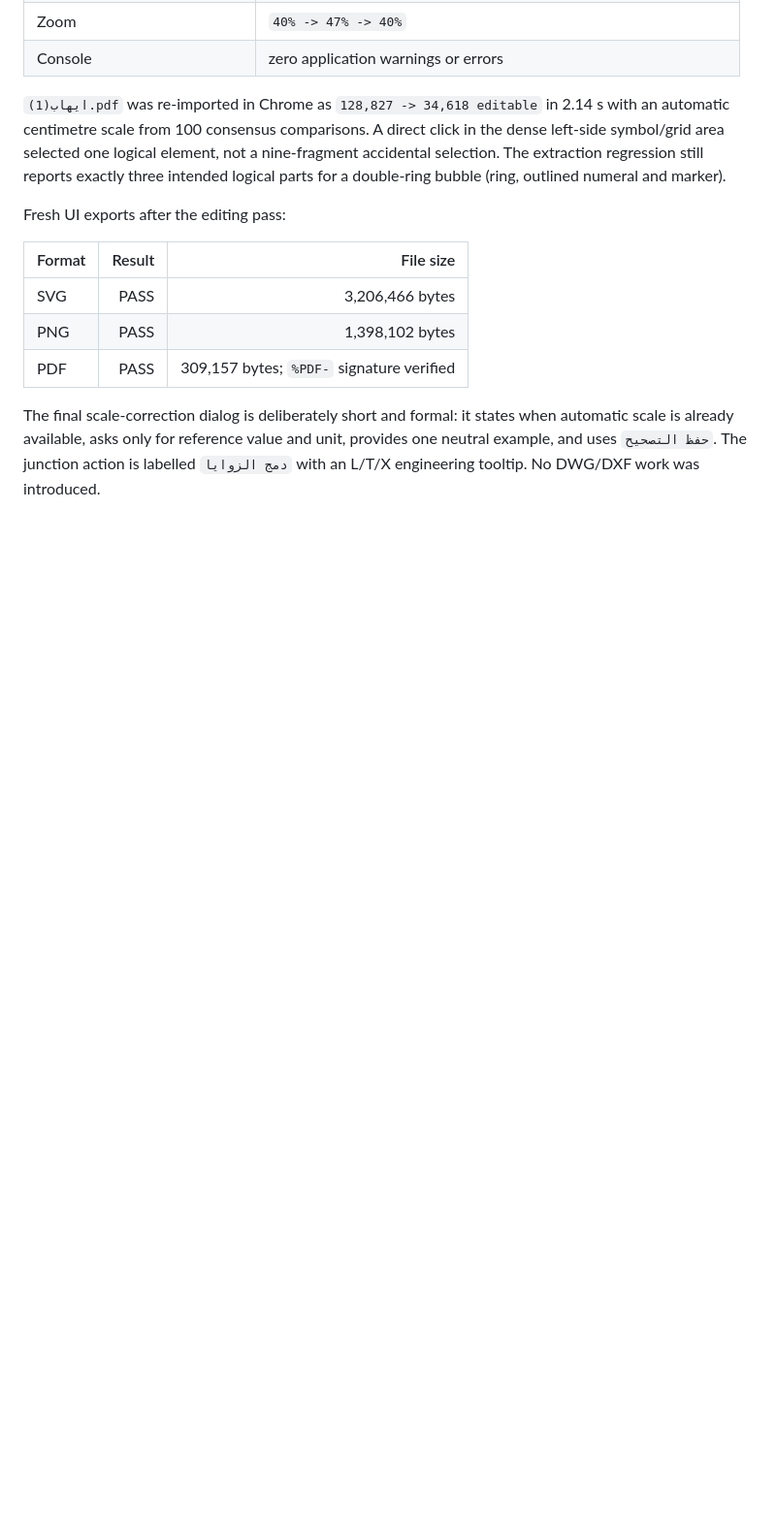
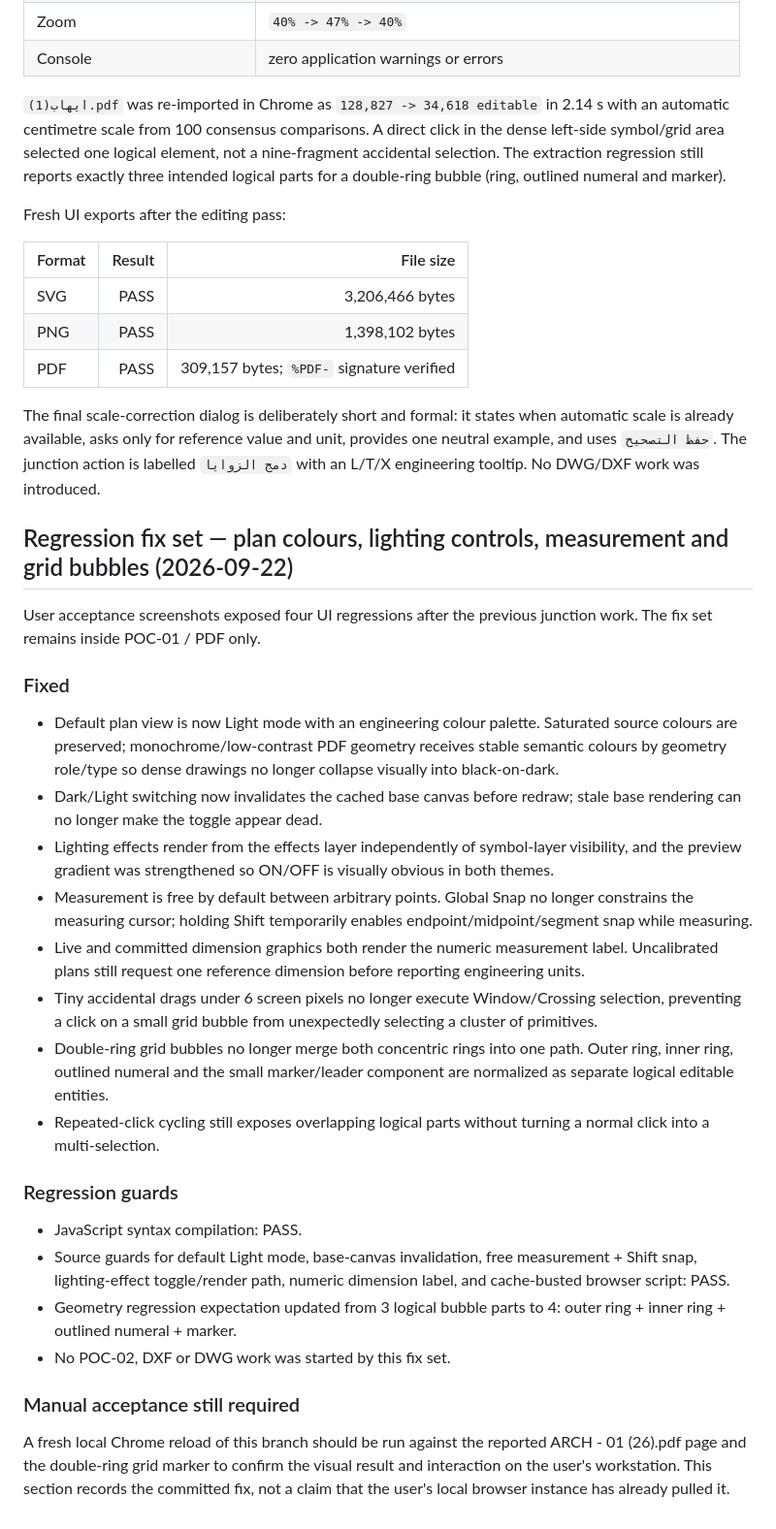
Before and after one commit to code-dev-design/LIGHT-PLANNER, a Markdown page: docs/POC-01-CLOSEOUT-RESULTS.md, the part around the change. Shown at 97% size. GitHub-like rendering; blank space fills up the shorter version.

Commit message:
docs: record POC-01 regression fixes and acceptance gate

```diff
--- a/docs/POC-01-CLOSEOUT-RESULTS.md
+++ b/docs/POC-01-CLOSEOUT-RESULTS.md
@@ -382,3 +382,27 @@ Fresh UI exports after the editing pass:
 | PDF | PASS | 309,157 bytes; `%PDF-` signature verified |
 
 The final scale-correction dialog is deliberately short and formal: it states when automatic scale is already available, asks only for reference value and unit, provides one neutral example, and uses `حفظ التصحيح`. The junction action is labelled `دمج الزوايا` with an L/T/X engineering tooltip. No DWG/DXF work was introduced.
+
+
+## Regression fix set — plan colours, lighting controls, measurement and grid bubbles (2026-09-22)
+
+User acceptance screenshots exposed four UI regressions after the previous junction work. The fix set remains inside POC-01 / PDF only.
+
+### Fixed
+- Default plan view is now Light mode with an engineering colour palette. Saturated source colours are preserved; monochrome/low-contrast PDF geometry receives stable semantic colours by geometry role/type so dense drawings no longer collapse visually into black-on-dark.
+- Dark/Light switching now invalidates the cached base canvas before redraw; stale base rendering can no longer make the toggle appear dead.
+- Lighting effects render from the effects layer independently of symbol-layer visibility, and the preview gradient was strengthened so ON/OFF is visually obvious in both themes.
+- Measurement is free by default between arbitrary points. Global Snap no longer constrains the measuring cursor; holding Shift temporarily enables endpoint/midpoint/segment snap while measuring.
+- Live and committed dimension graphics both render the numeric measurement label. Uncalibrated plans still request one reference dimension before reporting engineering units.
+- Tiny accidental drags under 6 screen pixels no longer execute Window/Crossing selection, preventing a click on a small grid bubble from unexpectedly selecting a cluster of primitives.
+- Double-ring grid bubbles no longer merge both concentric rings into one path. Outer ring, inner ring, outlined numeral and the small marker/leader component are normalized as separate logical editable entities.
+- Repeated-click cycling still exposes overlapping logical parts without turning a normal click into a multi-selection.
+
+### Regression guards
+- JavaScript syntax compilation: PASS.
+- Source guards for default Light mode, base-canvas invalidation, free measurement + Shift snap, lighting-effect toggle/render path, numeric dimension label, and cache-busted browser script: PASS.
+- Geometry regression expectation updated from 3 logical bubble parts to 4: outer ring + inner ring + outlined numeral + marker.
+- No POC-02, DXF or DWG work was started by this fix set.
+
+### Manual acceptance still required
+A fresh local Chrome reload of this branch should be run against the reported ARCH - 01 (26).pdf page and the double-ring grid marker to confirm the visual result and interaction on the user's workstation. This section records the committed fix, not a claim that the user's local browser instance has already pulled it.
```
